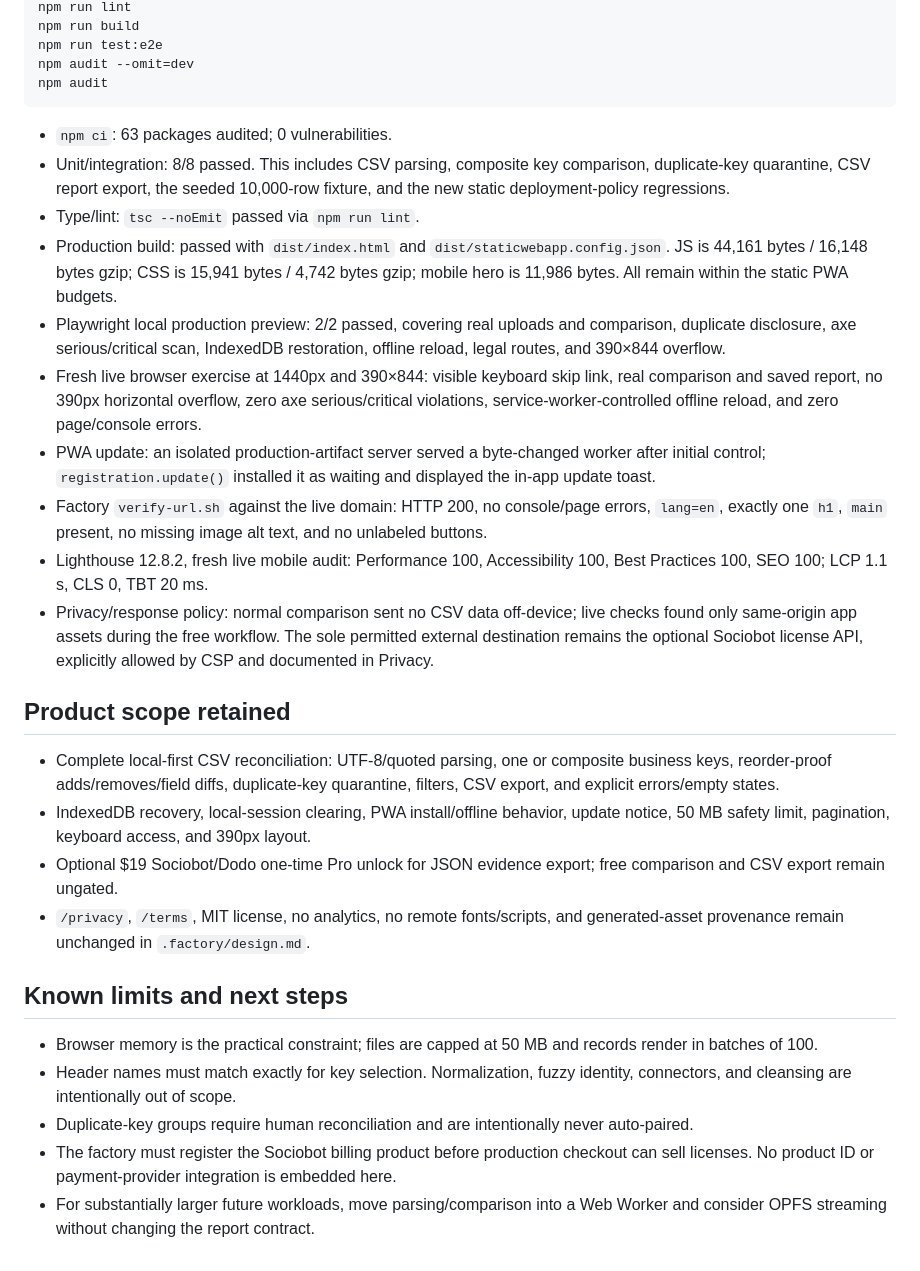
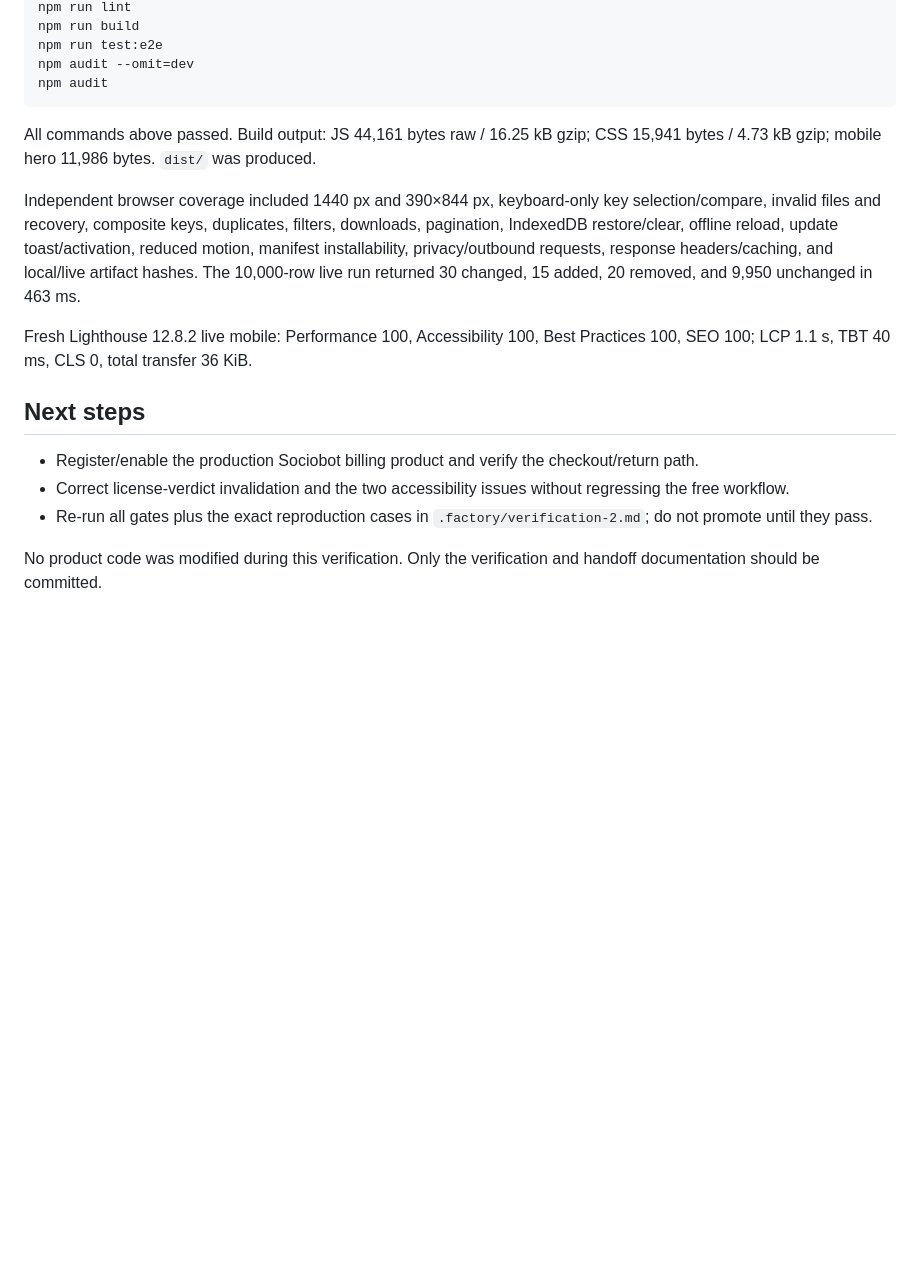
Before and after one commit to B-Divyesh/sf-csv-keyed-diff, a Markdown page: .factory/handoff.md, the part around one of its changes. Drawn GitHub-style; blank space fills up the shorter version.

````diff
--- a/.factory/handoff.md
+++ b/.factory/handoff.md
@@ -47,28 +26,16 @@ npm audit --omit=dev
 npm audit
 ```
 
-- `npm ci`: 63 packages audited; 0 vulnerabilities.
-- Unit/integration: 8/8 passed. This includes CSV parsing, composite key comparison, duplicate-key quarantine, CSV report export, the seeded 10,000-row fixture, and the new static deployment-policy regressions.
-- Type/lint: `tsc --noEmit` passed via `npm run lint`.
-- Production build: passed with `dist/index.html` and `dist/staticwebapp.config.json`. JS is 44,161 bytes / 16,148 bytes gzip; CSS is 15,941 bytes / 4,742 bytes gzip; mobile hero is 11,986 bytes. All remain within the static PWA budgets.
-- Playwright local production preview: 2/2 passed, covering real uploads and comparison, duplicate disclosure, axe serious/critical scan, IndexedDB restoration, offline reload, legal routes, and 390×844 overflow.
-- Fresh live browser exercise at 1440px and 390×844: visible keyboard skip link, real comparison and saved report, no 390px horizontal overflow, zero axe serious/critical violations, service-worker-controlled offline reload, and zero page/console errors.
-- PWA update: an isolated production-artifact server served a byte-changed worker after initial control; `registration.update()` installed it as waiting and displayed the in-app update toast.
-- Factory `verify-url.sh` against the live domain: HTTP 200, no console/page errors, `lang=en`, exactly one `h1`, `main` present, no missing image alt text, and no unlabeled buttons.
-- Lighthouse 12.8.2, fresh live mobile audit: Performance 100, Accessibility 100, Best Practices 100, SEO 100; LCP 1.1 s, CLS 0, TBT 20 ms.
-- Privacy/response policy: normal comparison sent no CSV data off-device; live checks found only same-origin app assets during the free workflow. The sole permitted external destination remains the optional Sociobot license API, explicitly allowed by CSP and documented in Privacy.
+All commands above passed. Build output: JS 44,161 bytes raw / 16.25 kB gzip; CSS 15,941 bytes / 4.73 kB gzip; mobile hero 11,986 bytes. `dist/` was produced.
 
-## Product scope retained
+Independent browser coverage included 1440 px and 390×844 px, keyboard-only key selection/compare, invalid files and recovery, composite keys, duplicates, filters, downloads, pagination, IndexedDB restore/clear, offline reload, update toast/activation, reduced motion, manifest installability, privacy/outbound requests, response headers/caching, and local/live artifact hashes. The 10,000-row live run returned 30 changed, 15 added, 20 removed, and 9,950 unchanged in 463 ms.
 
-- Complete local-first CSV reconciliation: UTF-8/quoted parsing, one or composite business keys, reorder-proof adds/removes/field diffs, duplicate-key quarantine, filters, CSV export, and explicit errors/empty states.
-- IndexedDB recovery, local-session clearing, PWA install/offline behavior, update notice, 50 MB safety limit, pagination, keyboard access, and 390px layout.
-- Optional $19 Sociobot/Dodo one-time Pro unlock for JSON evidence export; free comparison and CSV export remain ungated.
-- `/privacy`, `/terms`, MIT license, no analytics, no remote fonts/scripts, and generated-asset provenance remain unchanged in `.factory/design.md`.
+Fresh Lighthouse 12.8.2 live mobile: Performance 100, Accessibility 100, Best Practices 100, SEO 100; LCP 1.1 s, TBT 40 ms, CLS 0, total transfer 36 KiB.
 
-## Known limits and next steps
+## Next steps
 
-- Browser memory is the practical constraint; files are capped at 50 MB and records render in batches of 100.
-- Header names must match exactly for key selection. Normalization, fuzzy identity, connectors, and cleansing are intentionally out of scope.
-- Duplicate-key groups require human reconciliation and are intentionally never auto-paired.
-- The factory must register the Sociobot billing product before production checkout can sell licenses. No product ID or payment-provider integration is embedded here.
-- For substantially larger future workloads, move parsing/comparison into a Web Worker and consider OPFS streaming without changing the report contract.
+- Register/enable the production Sociobot billing product and verify the checkout/return path.
+- Correct license-verdict invalidation and the two accessibility issues without regressing the free workflow.
+- Re-run all gates plus the exact reproduction cases in `.factory/verification-2.md`; do not promote until they pass.
+
+No product code was modified during this verification. Only the verification and handoff documentation should be committed.
````
Also changed, not shown: other parts of .factory/handoff.md (+11 -32 lines), .factory/verification-2.md (added, +92 -0 lines).
